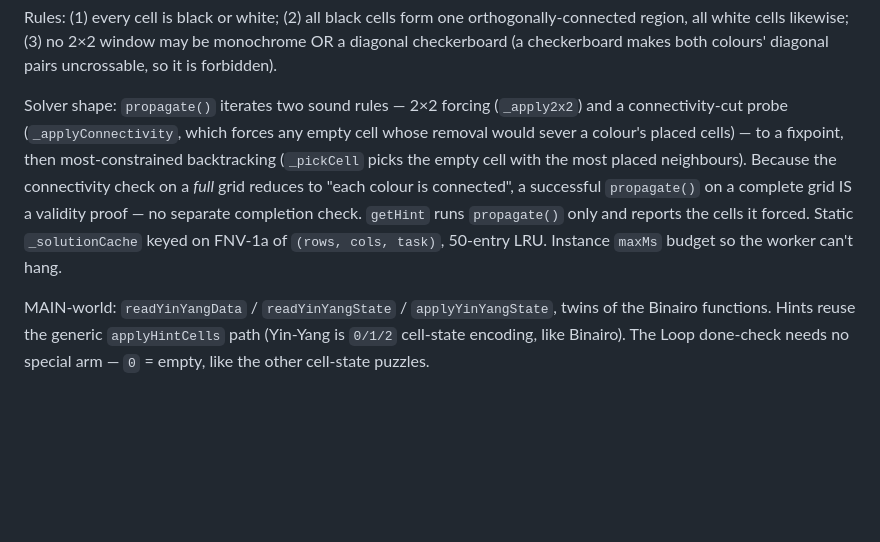
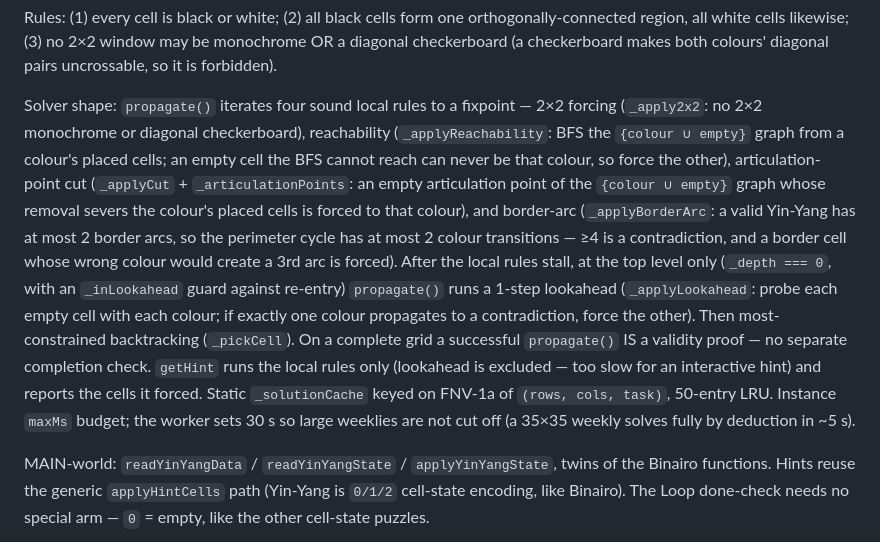
Before and after one commit to QuanDo2000/chrome-puzzle-solver, a Markdown page: CLAUDE.md, the part around the change. Rendered like a GitHub page; blank space fills up the shorter version.

Commit message:
docs(yin-yang): document the upgraded solver (reachability, cut, border-arc, lookahead)

```diff
--- a/CLAUDE.md
+++ b/CLAUDE.md
@@ -207,16 +207,27 @@ orthogonally-connected region, all white cells likewise; (3) no 2×2 window
 may be monochrome OR a diagonal checkerboard (a checkerboard makes both
 colours' diagonal pairs uncrossable, so it is forbidden).
 
-Solver shape: `propagate()` iterates two sound rules — 2×2 forcing
-(`_apply2x2`) and a connectivity-cut probe (`_applyConnectivity`, which
-forces any empty cell whose removal would sever a colour's placed cells) —
-to a fixpoint, then most-constrained backtracking (`_pickCell` picks the
-empty cell with the most placed neighbours). Because the connectivity check
-on a *full* grid reduces to "each colour is connected", a successful
-`propagate()` on a complete grid IS a validity proof — no separate
-completion check. `getHint` runs `propagate()` only and reports the cells
-it forced. Static `_solutionCache` keyed on FNV-1a of `(rows, cols, task)`,
-50-entry LRU. Instance `maxMs` budget so the worker can't hang.
+Solver shape: `propagate()` iterates four sound local rules to a fixpoint —
+2×2 forcing (`_apply2x2`: no 2×2 monochrome or diagonal checkerboard),
+reachability (`_applyReachability`: BFS the `{colour ∪ empty}` graph from a
+colour's placed cells; an empty cell the BFS cannot reach can never be that
+colour, so force the other), articulation-point cut (`_applyCut` +
+`_articulationPoints`: an empty articulation point of the `{colour ∪ empty}`
+graph whose removal severs the colour's placed cells is forced to that
+colour), and border-arc (`_applyBorderArc`: a valid Yin-Yang has at most 2
+border arcs, so the perimeter cycle has at most 2 colour transitions — ≥4 is
+a contradiction, and a border cell whose wrong colour would create a 3rd arc
+is forced). After the local rules stall, at the top level only (`_depth ===
+0`, with an `_inLookahead` guard against re-entry) `propagate()` runs a
+1-step lookahead (`_applyLookahead`: probe each empty cell with each colour;
+if exactly one colour propagates to a contradiction, force the other). Then
+most-constrained backtracking (`_pickCell`). On a complete grid a successful
+`propagate()` IS a validity proof — no separate completion check. `getHint`
+runs the local rules only (lookahead is excluded — too slow for an
+interactive hint) and reports the cells it forced. Static `_solutionCache`
+keyed on FNV-1a of `(rows, cols, task)`, 50-entry LRU. Instance `maxMs`
+budget; the worker sets 30 s so large weeklies are not cut off (a 35×35
+weekly solves fully by deduction in ~5 s).
 
 MAIN-world: `readYinYangData` / `readYinYangState` / `applyYinYangState`,
 twins of the Binairo functions. Hints reuse the generic `applyHintCells`
```
